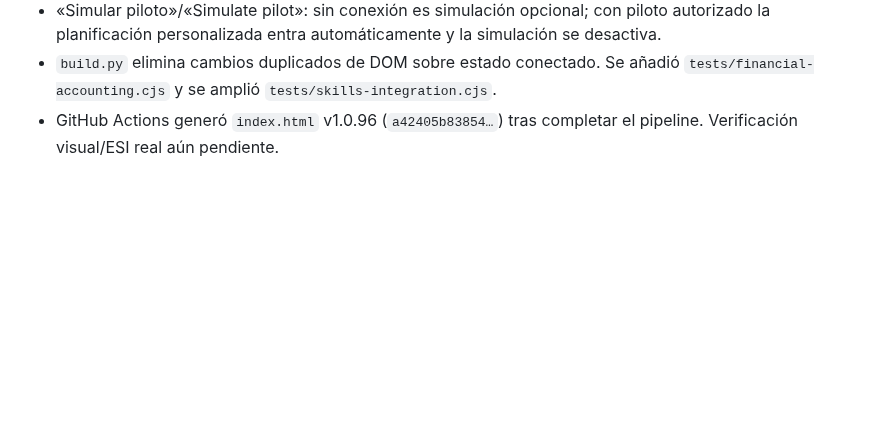
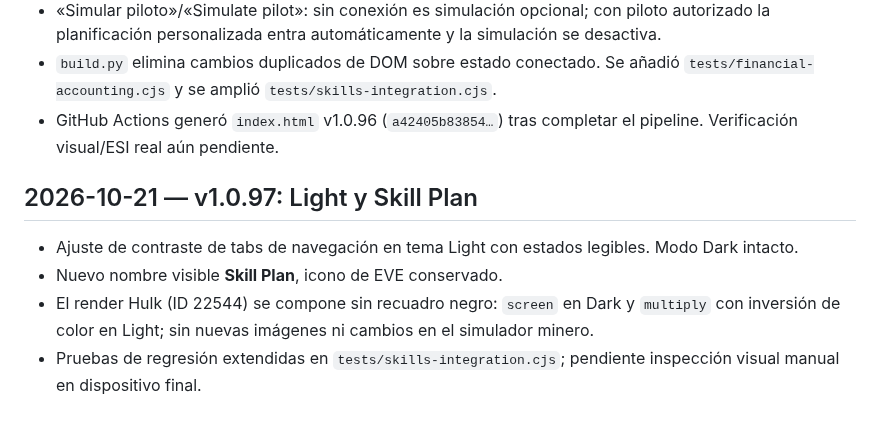
Before and after one commit to Fikolasty/gestor-ventas-eve, a Markdown page: docs/PROGRESS.md, the part around the change. Rendered like a GitHub page; blank space fills up the shorter version.

Commit message:
[ChatGPT] Record Light contrast, Skill Plan name and background-free Hulk treatment

```diff
--- a/docs/PROGRESS.md
+++ b/docs/PROGRESS.md
@@ -265,3 +265,12 @@ En CI de v1.0.77 falló mining-types (0 != 34). Causa: la comparación de prefij
 - «Simular piloto»/«Simulate pilot»: sin conexión es simulación opcional; con piloto autorizado la planificación personalizada entra automáticamente y la simulación se desactiva.
 - `build.py` elimina cambios duplicados de DOM sobre estado conectado. Se añadió `tests/financial-accounting.cjs` y se amplió `tests/skills-integration.cjs`.
 - GitHub Actions generó `index.html` v1.0.96 (`a42405b83854…`) tras completar el pipeline. Verificación visual/ESI real aún pendiente.
+
+
+
+## 2026-10-21 — v1.0.97: Light y Skill Plan
+
+- Ajuste de contraste de tabs de navegación en tema Light con estados legibles. Modo Dark intacto.
+- Nuevo nombre visible **Skill Plan**, icono de EVE conservado.
+- El render Hulk (ID 22544) se compone sin recuadro negro: `screen` en Dark y `multiply` con inversión de color en Light; sin nuevas imágenes ni cambios en el simulador minero.
+- Pruebas de regresión extendidas en `tests/skills-integration.cjs`; pendiente inspección visual manual en dispositivo final.
```
